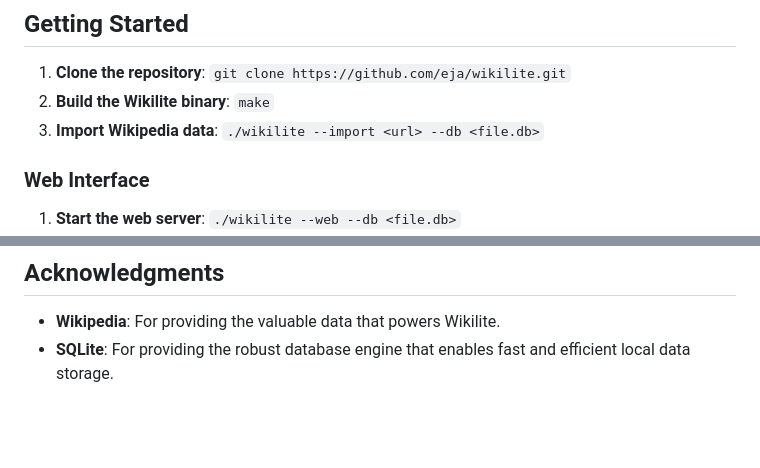
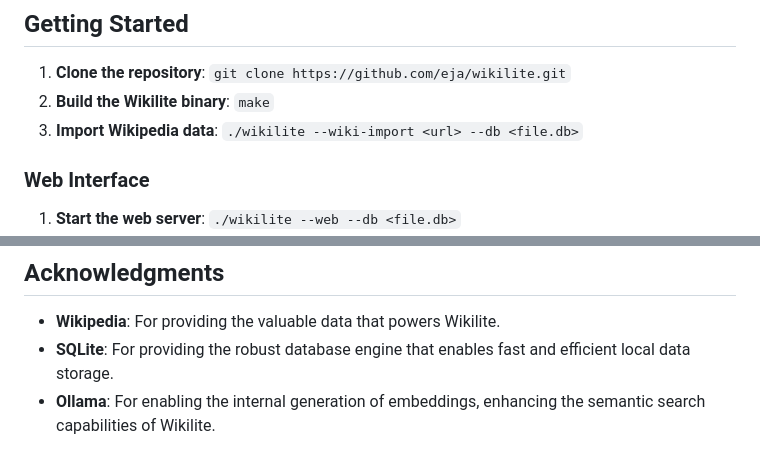
Before and after one commit to ubaldus/wikilite-test, a Markdown page: README.md, 2 parts joined by grey strips. Drawn GitHub-style; blank space fills up the shorter version.

```diff
--- a/README.md
+++ b/README.md
@@ -14,7 +14,7 @@ Wikilite is a tool that allows you to create a local SQLite database of Wikipedi
 
 1.  **Clone the repository**: `git clone https://github.com/eja/wikilite.git`
 2.  **Build the Wikilite binary**: `make`
-3.  **Import Wikipedia data**:  `./wikilite --import <url> --db <file.db>`
+3.  **Import Wikipedia data**:  `./wikilite --wiki-import <url> --db <file.db>`
 
 ### Web Interface
 
@@ -51,3 +51,4 @@ Pre-built databases for several languages are also available on [Hugging Face](h
 
 *   **Wikipedia**: For providing the valuable data that powers Wikilite.
 *   **SQLite**: For providing the robust database engine that enables fast and efficient local data storage.
+*   **Ollama**: For enabling the internal generation of embeddings, enhancing the semantic search capabilities of Wikilite.
```
